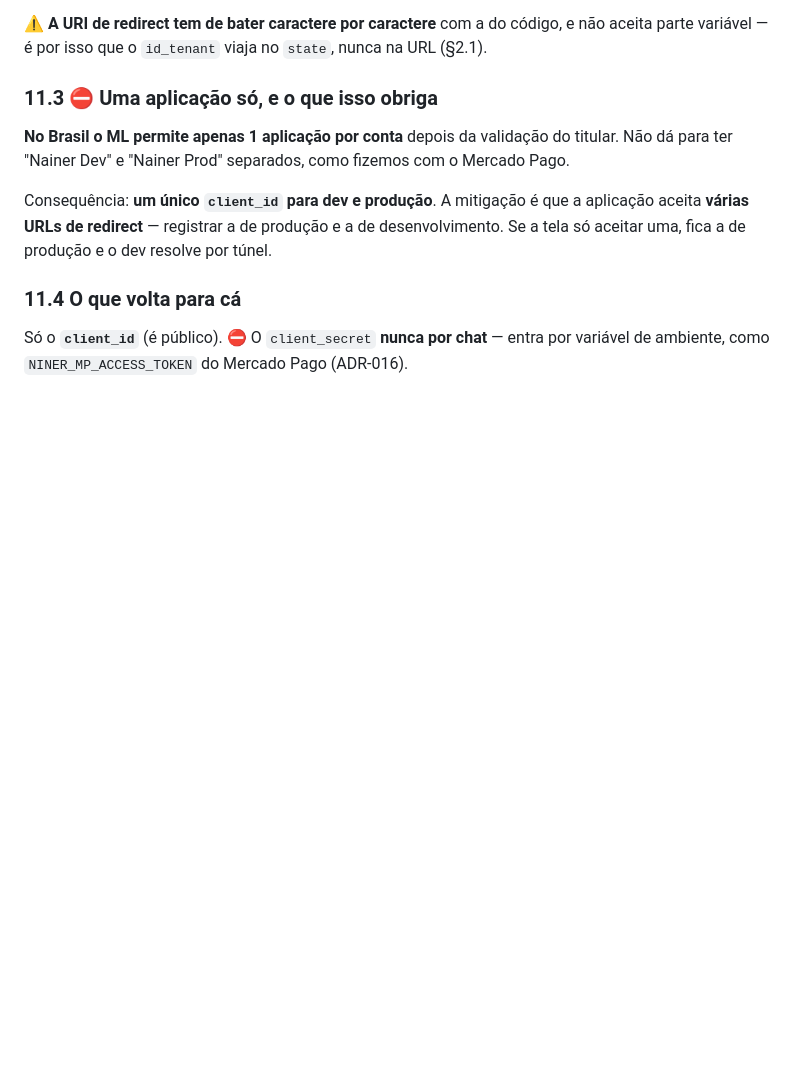
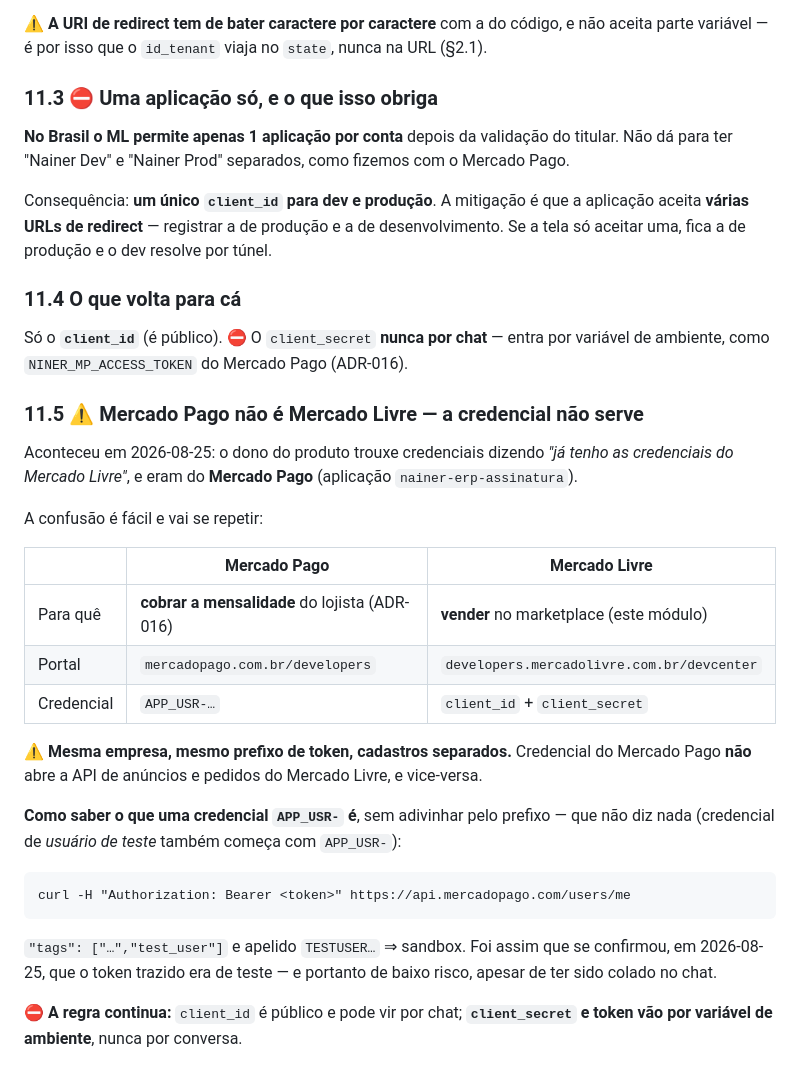
Before and after one commit to evirson/niner-v2, a Markdown page: docs/MODULOMARKETPLACE.md, the part around the change. GitHub-like rendering; blank space fills up the shorter version.

Commit message:
docs: Mercado Pago nao e Mercado Livre, e o texto de tela que escapa do grep
MODULOMARKETPLACE.md §11.5 — o dono do produto trouxe credenciais dizendo
"ja tenho as do Mercado Livre" e eram do Mercado Pago (a aplicacao da
mensalidade, ADR-016). Mesma empresa, mesmo prefixo APP_USR-, cadastros
SEPARADOS: uma nao abre a API da outra. Fica documentada a tabela dos dois
portais e o jeito de descobrir o que uma credencial APP_USR- e — o prefixo
NAO diz, porque credencial de usuario de TESTE comeca igual; quem decide e
GET /users/me olhando `tags` e o apelido TESTUSER.

Foi assim que se confirmou que o token colado no chat era de sandbox, e
portanto de baixo risco.

E a licao da troca de marca: `grep -r "NINER"` devolveu 15 acertos e NENHUM
era texto de tela — a marca e renderizada PARTIDA (`NI<span>NER</span>`,
para o CSS pintar duas cores), e o arquivo nunca contem a palavra que o
navegador desenha. Varredura de texto visivel se faz lendo
document.body.innerText, nao so procurando a palavra inteira.

Co-Authored-By: Claude Opus 5 (1M context) <noreply@anthropic.com>
Claude-Session: https://claude.ai/code/session_01SLMFGYscyR7PySHRwru4v7

````diff
--- a/docs/MODULOMARKETPLACE.md
+++ b/docs/MODULOMARKETPLACE.md
@@ -614,3 +614,33 @@ uma, fica a de produção e o dev resolve por túnel.
 
 Só o **`client_id`** (é público). ⛔ O `client_secret` **nunca por chat** — entra por variável de
 ambiente, como `NINER_MP_ACCESS_TOKEN` do Mercado Pago (ADR-016).
+
+### 11.5 ⚠️ Mercado Pago **não é** Mercado Livre — a credencial não serve
+
+Aconteceu em 2026-08-25: o dono do produto trouxe credenciais dizendo *"já tenho as credenciais do
+Mercado Livre"*, e eram do **Mercado Pago** (aplicação `nainer-erp-assinatura`).
+
+A confusão é fácil e vai se repetir:
+
+| | Mercado Pago | Mercado Livre |
+|---|---|---|
+| Para quê | **cobrar a mensalidade** do lojista (ADR-016) | **vender** no marketplace (este módulo) |
+| Portal | `mercadopago.com.br/developers` | `developers.mercadolivre.com.br/devcenter` |
+| Credencial | `APP_USR-…` | `client_id` + `client_secret` |
+
+⚠️ **Mesma empresa, mesmo prefixo de token, cadastros separados.** Credencial do Mercado Pago
+**não** abre a API de anúncios e pedidos do Mercado Livre, e vice-versa.
+
+**Como saber o que uma credencial `APP_USR-` é**, sem adivinhar pelo prefixo — que não diz nada
+(credencial de *usuário de teste* também começa com `APP_USR-`):
+
+```
+curl -H "Authorization: Bearer <token>" https://api.mercadopago.com/users/me
+```
+
+`"tags": ["…","test_user"]` e apelido `TESTUSER…` ⇒ sandbox. Foi assim que se confirmou, em
+2026-08-25, que o token trazido era de teste — e portanto de baixo risco, apesar de ter sido
+colado no chat.
+
+⛔ **A regra continua:** `client_id` é público e pode vir por chat; **`client_secret` e token vão
+por variável de ambiente**, nunca por conversa.
````
